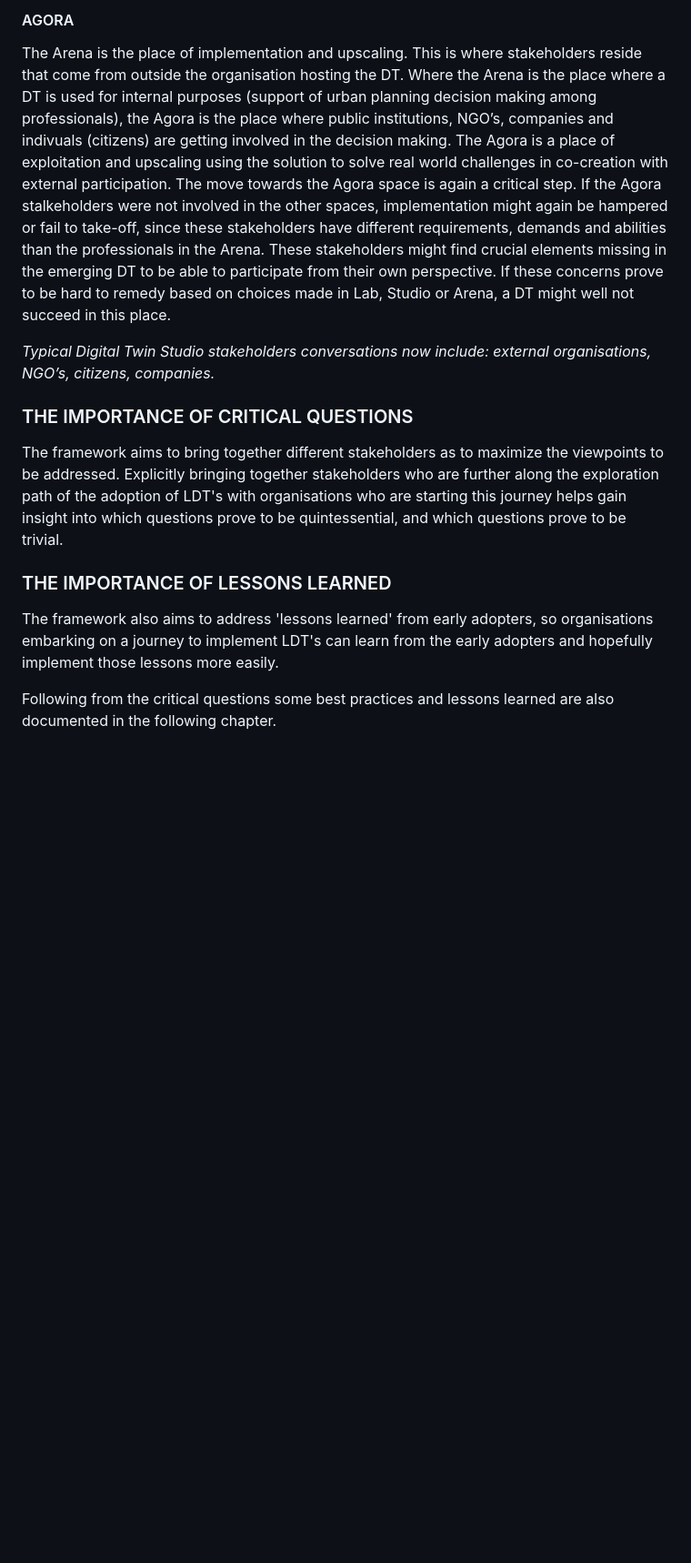
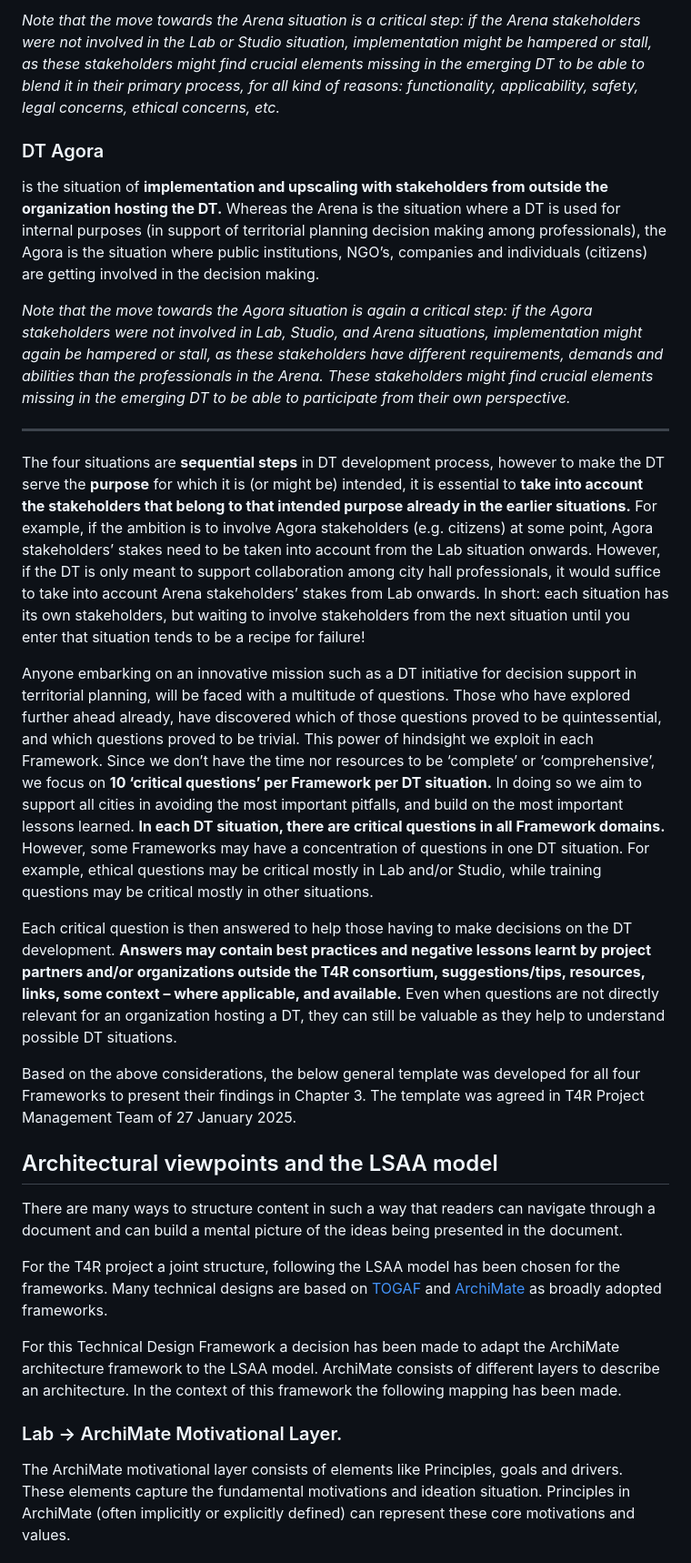
Before and after one commit to Geonovum/T4R, a Markdown page: respec/H2-approach.md, the part around the change printed below. Shown: that part at 91% size. Drawn GitHub-style; blank space fills up the shorter version.

```diff
--- a/respec/H2-approach.md
+++ b/respec/H2-approach.md
@@ -43,17 +43,30 @@ The Arena is the place of implementation and field testing. This is where other
 
-#### AGORA
-The Arena is the place of implementation and upscaling. This is where stakeholders reside that come from outside the organisation hosting the DT. Where the Arena is the place where a DT is used for internal purposes (support of urban planning decision making among professionals), the Agora is the place where public institutions, NGO’s, companies and indivuals (citizens) are getting involved in the decision making. The Agora is a place of exploitation and upscaling using the solution to solve real world challenges in co-creation with external participation. The move towards the Agora space is again a critical step. If the Agora stalkeholders were not involved in the other spaces, implementation might again be hampered or fail to take-off, since these stakeholders have different requirements, demands and abilities than the professionals in the Arena. These stakeholders might find crucial elements missing in the emerging DT to be able to participate from their own perspective. If these concerns prove to be hard to remedy based on choices made in Lab, Studio or Arena, a DT might well not succeed in this place.
+*Note that the move towards the Arena situation is a critical step: if the Arena stakeholders were not involved in the Lab or Studio situation, implementation might be hampered or stall, as these stakeholders might find crucial elements missing in the emerging DT to be able to blend it in their primary process, for all kind of reasons: functionality, applicability, safety, legal concerns, ethical concerns, etc.*
 
-*Typical Digital Twin Studio stakeholders conversations now include: external organisations, NGO’s, citizens, companies.*
+### DT Agora
+is the situation of __implementation and upscaling with stakeholders from outside the organization hosting the DT.__ Whereas the Arena is the situation where a DT is used for internal purposes (in support of territorial planning decision making among professionals), the Agora is the situation where public institutions, NGO’s, companies and individuals (citizens) are getting involved in the decision making.
 
-### THE IMPORTANCE OF CRITICAL QUESTIONS
+*Note that the move towards the Agora situation is again a critical step: if the Agora stakeholders were not involved in Lab, Studio, and Arena situations, implementation might again be hampered or stall, as these stakeholders have different requirements, demands and abilities than the professionals in the Arena. These stakeholders might find crucial elements missing in the emerging DT to be able to participate from their own perspective.*
 
-The framework aims to bring together different stakeholders as to maximize the viewpoints to be addressed.
-Explicitly bringing together stakeholders who are further along the exploration path of the adoption of LDT's with organisations who are starting this journey helps gain insight into which questions prove to be quintessential, and which questions prove to be trivial.
+***
 
+The four situations are __sequential steps__ in DT development process, however to make the DT serve the __purpose__ for which it is (or might be) intended, it is essential to __take into account the stakeholders that belong to that intended purpose already in the earlier situations.__ For example, if the ambition is to involve Agora stakeholders (e.g. citizens) at some point, Agora stakeholders’ stakes need to be taken into account from the Lab situation onwards. However, if the DT is only meant to support collaboration among city hall professionals, it would suffice to take into account Arena stakeholders’ stakes from Lab onwards. In short: each situation has its own stakeholders, but waiting to involve stakeholders from the next situation until you enter that situation tends to be a recipe for failure!
 
-### THE IMPORTANCE OF LESSONS LEARNED
+Anyone embarking on an innovative mission such as a DT initiative for decision support in territorial planning, will be faced with a multitude of questions. Those who have explored further ahead already, have discovered which of those questions proved to be quintessential, and which questions proved to be trivial. This power of hindsight we exploit in each Framework. Since we don’t have the time nor resources to be ‘complete’ or ‘comprehensive’, we focus on __10 ‘critical questions’ per Framework per DT situation.__ In doing so we aim to support all cities in avoiding the most important pitfalls, and build on the most important lessons learned. __In each DT situation, there are critical questions in all Framework domains.__ However, some Frameworks may have a concentration of questions in one DT situation. For example, ethical questions may be critical mostly in Lab and/or Studio, while training questions may be critical mostly in other situations.
 
-The framework also aims to address 'lessons learned' from early adopters, so organisations embarking on a journey to implement LDT's can learn from the early adopters and hopefully implement those lessons more easily.
+Each critical question is then answered to help those having to make decisions on the DT development. __Answers may contain best practices and negative lessons learnt by project partners and/or organizations outside the T4R consortium, suggestions/tips, resources, links, some context – where applicable, and available.__ Even when questions are not directly relevant for an organization hosting a DT, they can still be valuable as they help to understand possible DT situations.
 
-Following from the critical questions some best practices and lessons learned are also documented in the following chapter.
+Based on the above considerations, the below general template was developed for all four Frameworks to present their findings in Chapter 3. The template was agreed in T4R Project Management Team of 27 January 2025.
+
+## Architectural viewpoints and the LSAA model
+
+There are many ways to structure content in such a way that readers can navigate through a document and can build a mental picture of the ideas being presented in the document.
+
+For the T4R project a joint structure, following the LSAA model has been chosen for the frameworks. Many technical designs are based on [TOGAF](https://www.opengroup.org/togaf) and [ArchiMate](https://www.opengroup.org/archimate-forum/archimate-overview) as broadly adopted frameworks.
+
+For this Technical Design Framework a decision has been made to adapt the ArchiMate architecture framework to the LSAA model. ArchiMate consists of different layers to describe an architecture. In the context of this framework the following mapping has been made.
+
+### Lab -> ArchiMate Motivational Layer.
+
+The ArchiMate motivational layer consists of elements like Principles, goals and drivers. These elements capture the fundamental motivations and ideation situation. Principles in ArchiMate (often implicitly or explicitly defined) can represent these core motivations and values.
+
```
Also changed, not shown: other parts of respec/H2-approach.md (+35 -22 lines).
